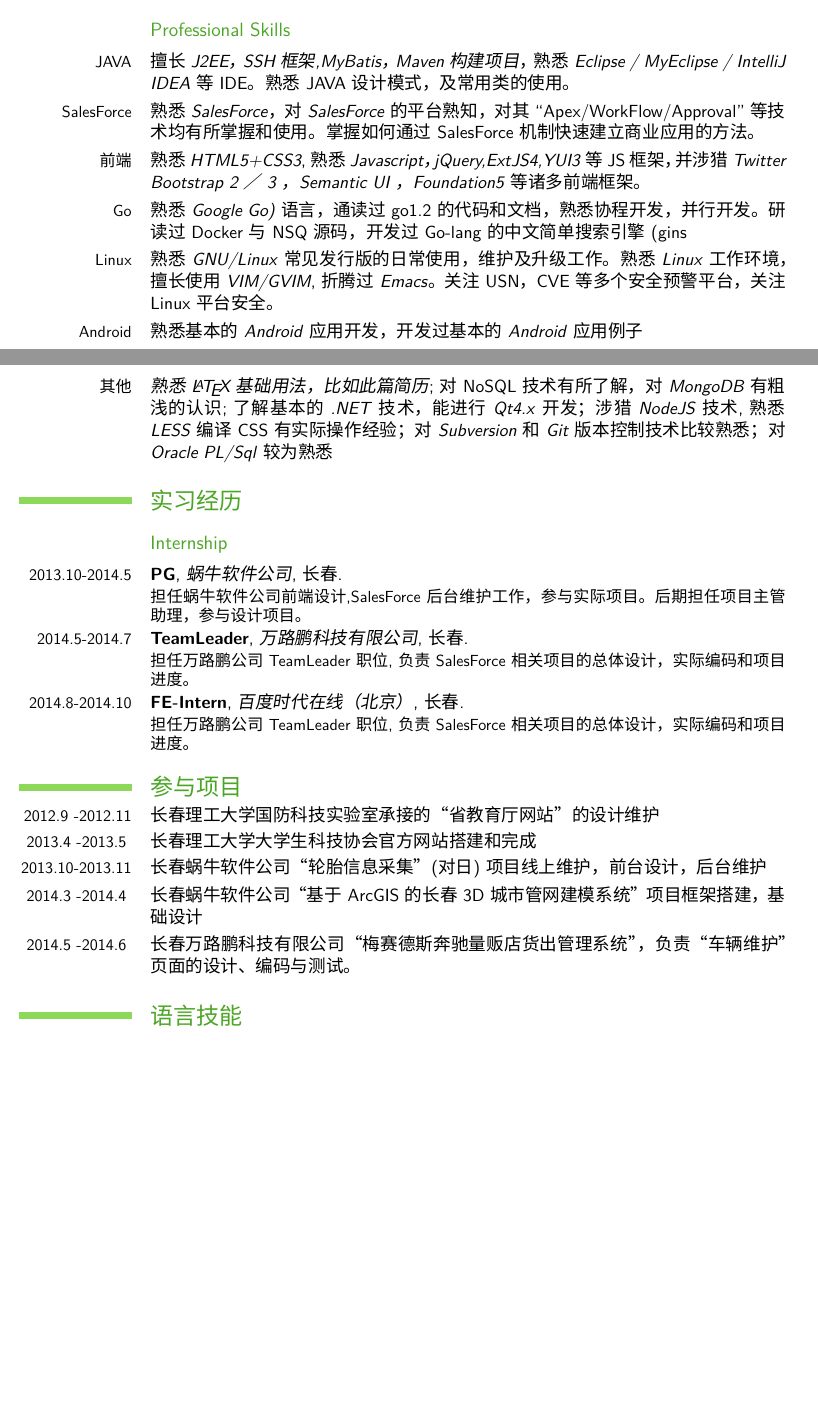
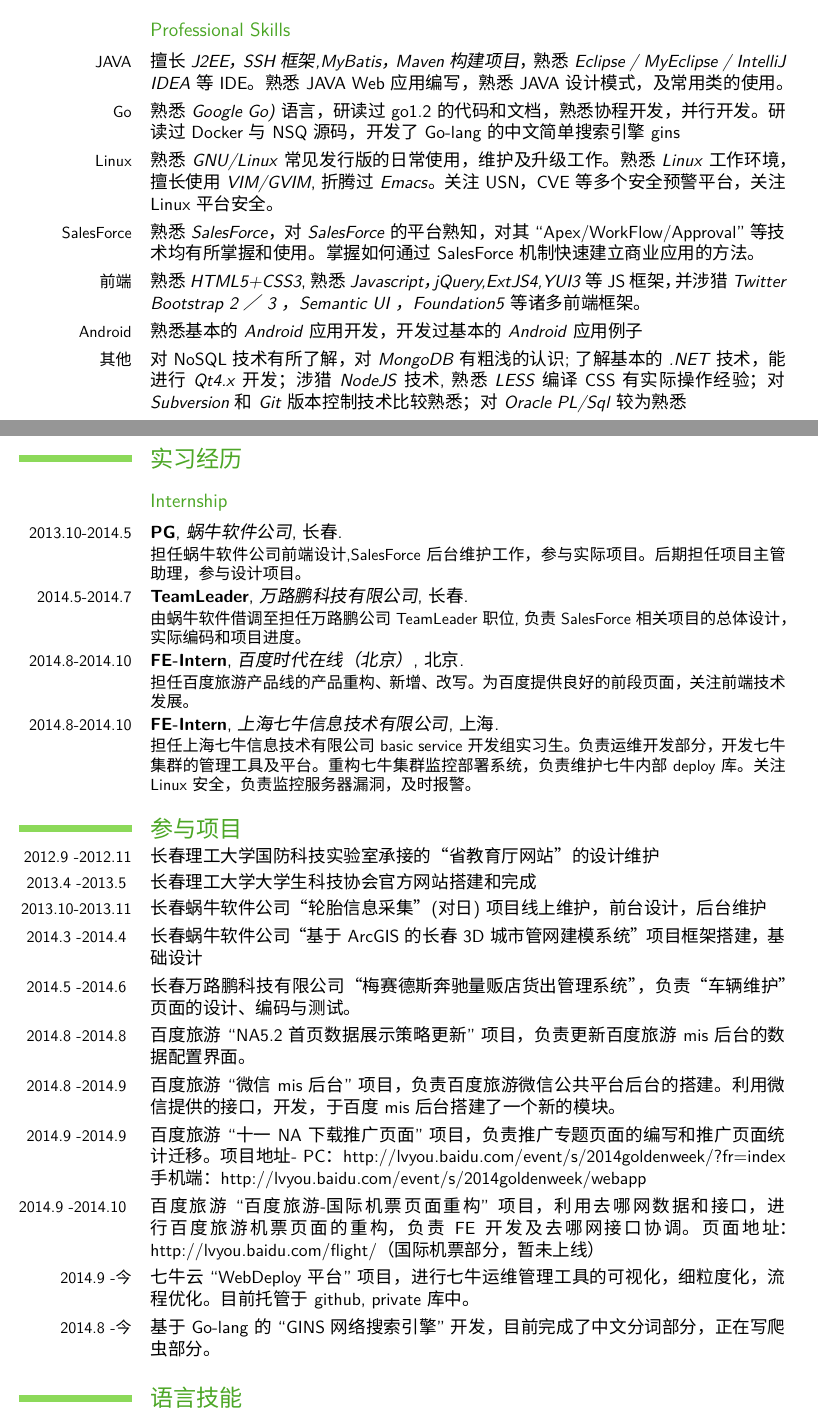
Before and after one commit to flyflypeng/mymoderncv, a LaTeX CV (myOwnCv.tex): two parts of pages 1 and 2 of 3, joined at a grey line, cut so that both start at the same text, the shorter picture padded with empty space. Compiled offline with XeLaTeX; a missing font is replaced by an installed copy or a similar font.

Commit message:
three page

```diff
--- a/myOwnCv.tex
+++ b/myOwnCv.tex
@@ -63,32 +63,39 @@
 \cvline{2012.5-2013.8}{吉软国际J2EE培训}
 \section{专业技术}
 \subsection{Professional Skills}
-\cvline{JAVA}{擅长\emph{J2EE，SSH框架,MyBatis，Maven构建项目}，熟悉\emph{Eclipse / MyEclipse / IntelliJ IDEA}等IDE。熟悉JAVA设计模式，及常用类的使用。}
+\cvline{JAVA}{擅长\emph{J2EE，SSH框架,MyBatis，Maven构建项目}，熟悉\emph{Eclipse / MyEclipse / IntelliJ IDEA}等IDE。熟悉JAVA Web应用编写，熟悉JAVA设计模式，及常用类的使用。}
+\cvline{Go}{熟悉\emph{Google Go)}语言，研读过go1.2的代码和文档，熟悉协程开发，并行开发。研读过Docker与NSQ源码，开发了Go-lang的中文简单搜索引擎gins}
+\cvline{Linux}{熟悉\emph{GNU/Linux}常见发行版的日常使用，维护及升级工作。熟悉\emph{Linux}工作环境，擅长使用\emph{VIM/GVIM},折腾过\emph{Emacs}。关注USN，CVE等多个安全预警平台，关注Linux平台安全。}
 \cvline{SalesForce}{熟悉\emph{SalesForce}，对\emph{SalesForce}的平台熟知，对其``Apex/WorkFlow/Approval''等技术均有所掌握和使用。掌握如何通过SalesForce机制快速建立商业应用的方法。}
 \cvline{前端}{熟悉\emph{HTML5+CSS3},熟悉\emph{Javascript，jQuery,ExtJS4,YUI3}等JS框架，并涉猎\emph{Twitter Bootstrap 2／3 ， Semantic UI ， Foundation5}等诸多前端框架。}
-\cvline{Go}{熟悉\emph{Google Go)}语言，通读过go1.2的代码和文档，熟悉协程开发，并行开发。研读过Docker与NSQ源码，开发过Go-lang的中文简单搜索引擎(gins}
-\cvline{Linux}{熟悉\emph{GNU/Linux}常见发行版的日常使用，维护及升级工作。熟悉\emph{Linux}工作环境，擅长使用\emph{VIM/GVIM},折腾过\emph{Emacs}。关注USN，CVE等多个安全预警平台，关注Linux平台安全。}
 \cvline{Android}{熟悉基本的\emph{Android}应用开发，开发过基本的\emph{Android}应用例子}
-\cvline{其他}{\emph{熟悉\LaTeX{}基础用法，比如此篇简历};对
-  NoSQL技术有所了解，对\emph{MongoDB}有粗浅的认识;了解基本的
+\cvline{其他}{对NoSQL技术有所了解，对\emph{MongoDB}有粗浅的认识;了解基本的
   \emph{.NET}技术，能进行\emph{Qt4.x}开发；涉猎\emph{NodeJS}技术,熟悉\emph{LESS}编译CSS有实际操作经验；对\emph{Subversion}和\emph{Git}版本控制技术比较熟悉；对\emph{Oracle PL/Sql}较为熟悉}
 \section{实习经历}
 \subsection{Internship}
 \cventry{2013.10-2014.5}{PG}{蜗牛软件公司}{长春}{}{担任蜗牛软件公司前端设计,SalesForce后台维护工作，参与实际项目。后期担任项目主管助理，参与设计项目。}                % arguments 3 to 6 are optional
-\cventry{2014.5-2014.7}{TeamLeader}{万路鹏科技有限公司}{长春}{}{担任万路鹏公司TeamLeader职位,负责SalesForce相关项目的总体设计，实际编码和项目进度。}                % arguments 3 to 6 are optional
-\cventry{2014.8-2014.10}{FE-Intern}{百度时代在线（北京）}{长春}{}{担任万路鹏公司TeamLeader职位,负责SalesForce相关项目的总体设计，实际编码和项目进度。}                % arguments 3 to 6 are optional
-
+\cventry{2014.5-2014.7}{TeamLeader}{万路鹏科技有限公司}{长春}{}{由蜗牛软件借调至担任万路鹏公司TeamLeader职位,负责SalesForce相关项目的总体设计，实际编码和项目进度。}                % arguments 3 to 6 are optional
+\cventry{2014.8-2014.10}{FE-Intern}{百度时代在线（北京）}{北京}{}{担任百度旅游产品线的产品重构、新增、改写。为百度提供良好的前段页面，关注前端技术发展。}
+\cventry{2014.8-2014.10}{FE-Intern}{上海七牛信息技术有限公司}{上海}{}{担任上海七牛信息技术有限公司basic service开发组实习生。负责运维开发部分，开发七牛集群的管理工具及平台。重构七牛集群监控部署系统，负责维护七牛内部deploy库。关注Linux安全，负责监控服务器漏洞，及时报警。}
+                % arguments 3 to 6 are optional
 \section{参与项目}
 \cvline{2012.9 -2012.11}{长春理工大学国防科技实验室承接的“省教育厅网站”的设计维护}
 \cvline{2013.4 -2013.5 }{长春理工大学大学生科技协会官方网站搭建和完成}
 \cvline{2013.10-2013.11}{长春蜗牛软件公司“轮胎信息采集”(对日)项目线上维护，前台设计，后台维护}
 \cvline{2014.3 -2014.4 }{长春蜗牛软件公司“基于ArcGIS的长春3D城市管网建模系统”项目框架搭建，基础设计}
 \cvline{2014.5 -2014.6 }{长春万路鹏科技有限公司“梅赛德斯奔驰量贩店货出管理系统”，负责“车辆维护”页面的设计、编码与测试。}
-
+\cvline{2014.8 -2014.8 }{百度旅游``NA5.2首页数据展示策略更新''项目，负责更新百度旅游mis后台的数据配置界面。}
+\cvline{2014.8 -2014.9 }{百度旅游``微信mis后台''项目，负责百度旅游微信公共平台后台的搭建。利用微信提供的接口，开发，于百度mis后台搭建了一个新的模块。}
+\cvline{2014.9 -2014.9 }{百度旅游``十一NA下载推广页面''项目，负责推广专题页面的编写和推广页面统计迁移。项目地址-
+PC：http://lvyou.baidu.com/event/s/2014goldenweek/?fr=index
+手机端：http://lvyou.baidu.com/event/s/2014goldenweek/webapp
+}
+\cvline{2014.9 -2014.10 }{百度旅游``百度旅游-国际机票 页面重构''项目，利用 去哪网 数据和接口，进行百度旅游机票页面的重构，负责FE开发及去哪网接口协调。页面地址：http://lvyou.baidu.com/flight/（国际机票部分，暂未上线）}
+\cvline{2014.9 -今 }{七牛云``WebDeploy平台''项目，进行七牛运维管理工具的可视化，细粒度化，流程优化。目前托管于github, private库中。}
+\cvline{2014.8 -今 }{基于Go-lang的``GINS网络搜索引擎''开发，目前完成了中文分词部分，正在写爬虫部分。}
 \section{语言技能}
 \subsection{Language Skills}
 \cvlanguage{English}{Cet. 4}{Totally 445 point}
-
 
 \section{个人兴趣}
 \cvline{足球}{\small 体力与技巧}
```
Also changed, not shown: myOwnCv.pdf, myOwnCv.tex (2 more changed lines), 2 other files.
